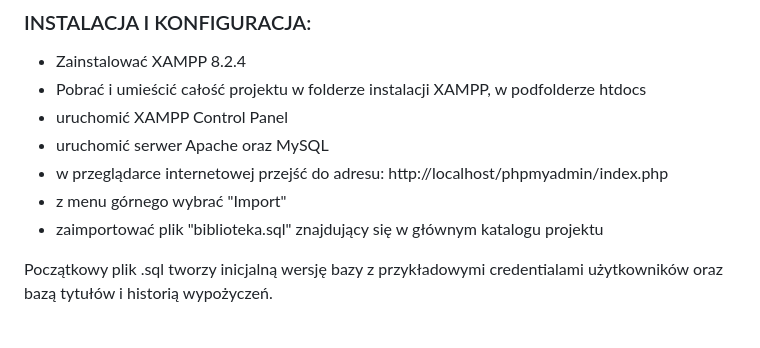
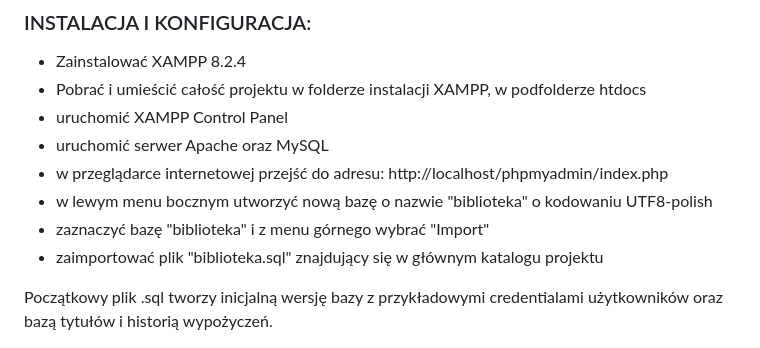
Before and after one commit to Kaaamill/Technologie-internetowe, a Markdown page: README.md, the part around the change. GitHub-like rendering.

```diff
--- a/README.md
+++ b/README.md
@@ -35,7 +35,8 @@ W celu uruchomienia projektu należy wykonać następujące kroki:
 - uruchomić XAMPP Control Panel
 - uruchomić serwer Apache oraz MySQL
 - w przeglądarce internetowej przejść do adresu: http://localhost/phpmyadmin/index.php
-- z menu górnego wybrać "Import"
+- w lewym menu bocznym utworzyć nową bazę o nazwie "biblioteka" o kodowaniu UTF8-polish
+- zaznaczyć bazę "biblioteka" i z menu górnego wybrać "Import"
 - zaimportować plik "biblioteka.sql" znajdujący się w głównym katalogu projektu
 
 Początkowy plik .sql tworzy inicjalną wersję bazy z przykładowymi credentialami użytkowników oraz bazą tytułów i historią wypożyczeń.
```
